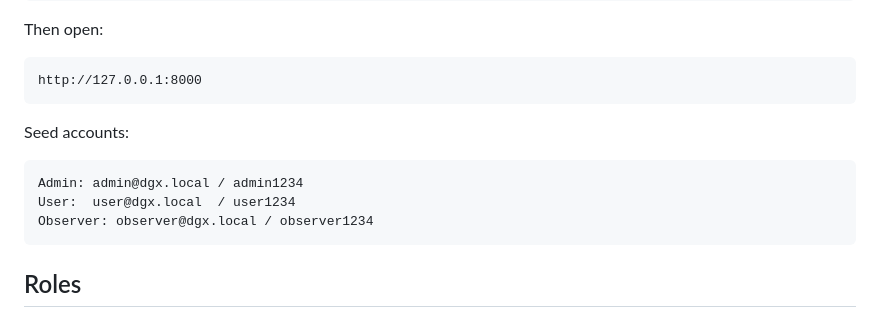
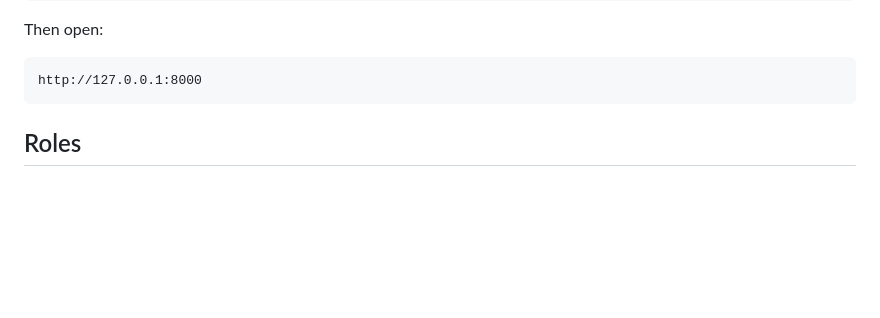
Before and after one commit to shikharkulshreshtha-afk/DGX-Request-Hub, a Markdown page: README.md, the part around the change. Rendered like a GitHub page; blank space fills up the shorter version.

````diff
--- a/README.md
+++ b/README.md
@@ -30,13 +30,6 @@ Then open:
 http://127.0.0.1:8000
 ```
 
-Seed accounts:
-
-```text
-Admin: admin@dgx.local / admin1234
-User:  user@dgx.local  / user1234
-Observer: observer@dgx.local / observer1234
-```
 
 ## Roles
 
````
